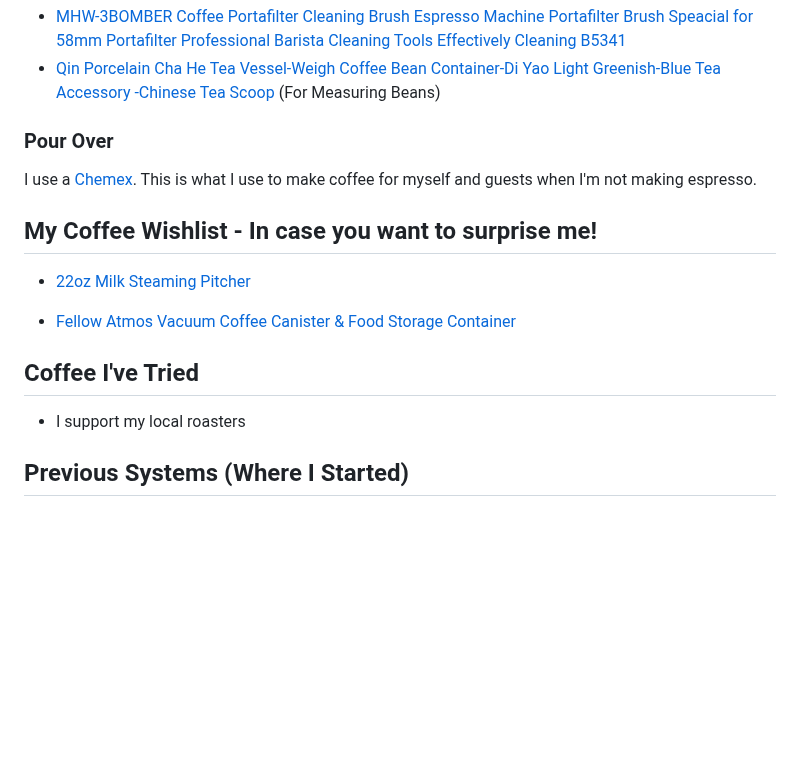
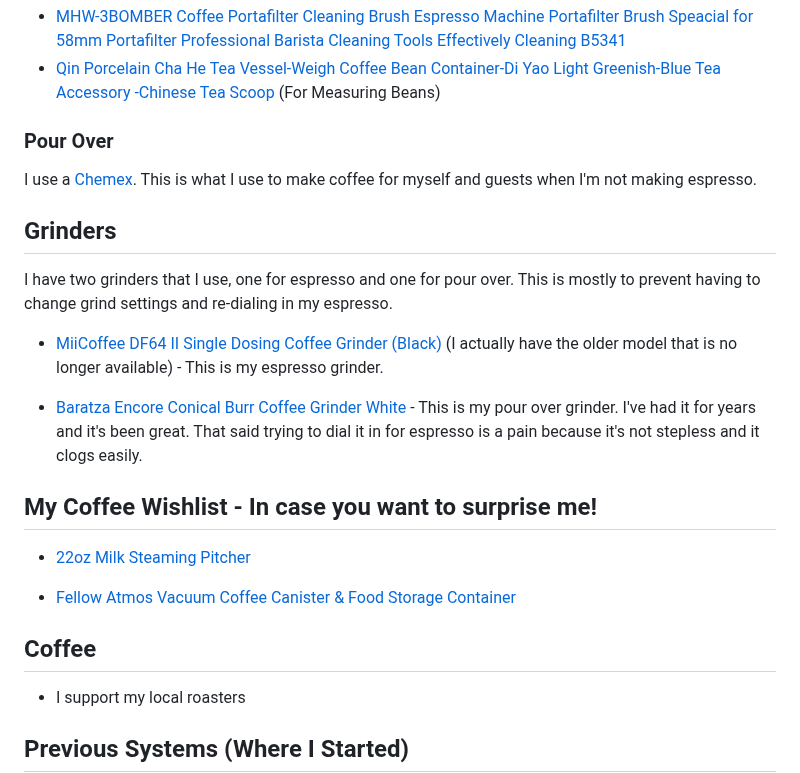
Before and after one commit to kjaymiller/kjaymiller.com, a Markdown page: content/pages/coffee-wishlist.md, the part around one of its changes. Drawn GitHub-style; blank space fills up the shorter version.

Commit message:
update coffee list

```diff
--- a/content/pages/coffee-wishlist.md
+++ b/content/pages/coffee-wishlist.md
@@ -53,13 +53,21 @@ Steps to install can be found at https://www.youtube.com/watch?v=Kyjpe3SdSsE
 
 I use a [Chemex](https://amzn.to/47r7TEp). This is what I use to make coffee for myself and guests when I'm not making espresso.
 
+## Grinders
+
+I have two grinders that I use, one for espresso and one for pour over. This is mostly to prevent having to change grind settings and re-dialing in my espresso.
+
+- [MiiCoffee DF64 II Single Dosing Coffee Grinder (Black)](https://amzn.to/41Uqo2T) (I actually have the older model that is no longer available) - This is my espresso grinder.
+
+- [Baratza Encore Conical Burr Coffee Grinder White](https://amzn.to/3vlwb5n) - This is my pour over grinder. I've had it for years and it's been great. That said trying to dial it in for espresso is a pain because it's not stepless and it clogs easily.
+
 ## My Coffee Wishlist - In case you want to surprise me!
 
 - [22oz Milk Steaming Pitcher](https://www.slowpoursupply.co/collections/latte-art/products/22oz-matte-gray-cinder)
 
 - [Fellow Atmos Vacuum Coffee Canister & Food Storage Container](https://amzn.to/47nxhLh)
 
-## Coffee I've Tried
+## Coffee
 
 - I support my local roasters
 
```
Also changed, not shown: other parts of content/pages/coffee-wishlist.md (+2 -2 lines).
